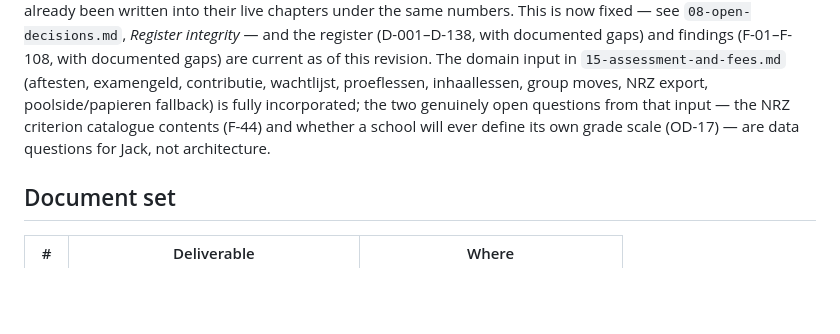
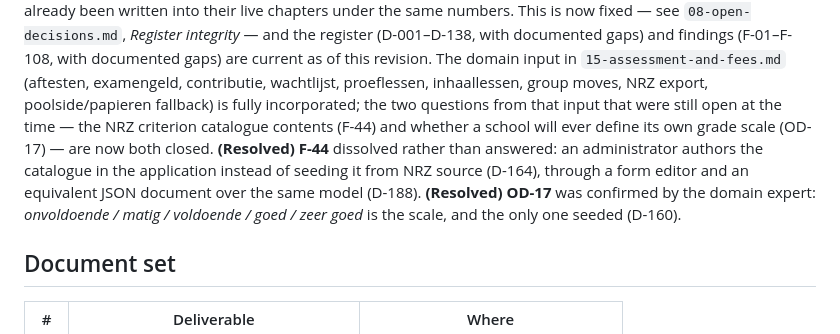
Before and after one commit to Jackldam/SplashTrack, a Markdown page: docs/design/00-overview.md, the part around the change. Rendered like a GitHub page; blank space fills up the shorter version.

Commit message:
docs(design): close F-44 and OD-17 in chapter 00's register reconciliation note
Same two items closed in 5f11a00 (chapter 15) were still described here
as open data questions for Jack. F-44 dissolved via D-164/D-188, OD-17
confirmed via D-160.

```diff
--- a/docs/design/00-overview.md
+++ b/docs/design/00-overview.md
@@ -60,9 +60,14 @@ with documented gaps) and findings (F-01–F-108, with documented gaps) are
 current as of this revision. The domain input in `15-assessment-and-fees.md`
 (aftesten, examengeld, contributie, wachtlijst, proeflessen, inhaallessen,
 group moves, NRZ export, poolside/papieren fallback) is fully incorporated;
-the two genuinely open questions from that input — the NRZ criterion catalogue
-contents (F-44) and whether a school will ever define its own grade scale
-(OD-17) — are data questions for Jack, not architecture.
+the two questions from that input that were still open at the time — the NRZ
+criterion catalogue contents (F-44) and whether a school will ever define its
+own grade scale (OD-17) — are now both closed. **(Resolved) F-44** dissolved
+rather than answered: an administrator authors the catalogue in the
+application instead of seeding it from NRZ source (D-164), through a form
+editor and an equivalent JSON document over the same model (D-188).
+**(Resolved) OD-17** was confirmed by the domain expert: *onvoldoende / matig
+/ voldoende / goed / zeer goed* is the scale, and the only one seeded (D-160).
 
 ## Document set
 
```
